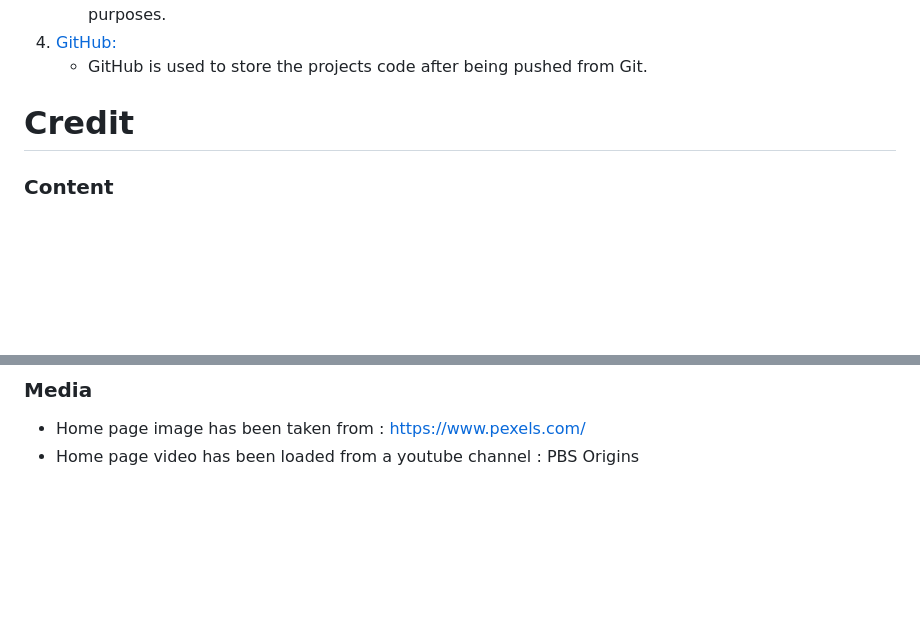
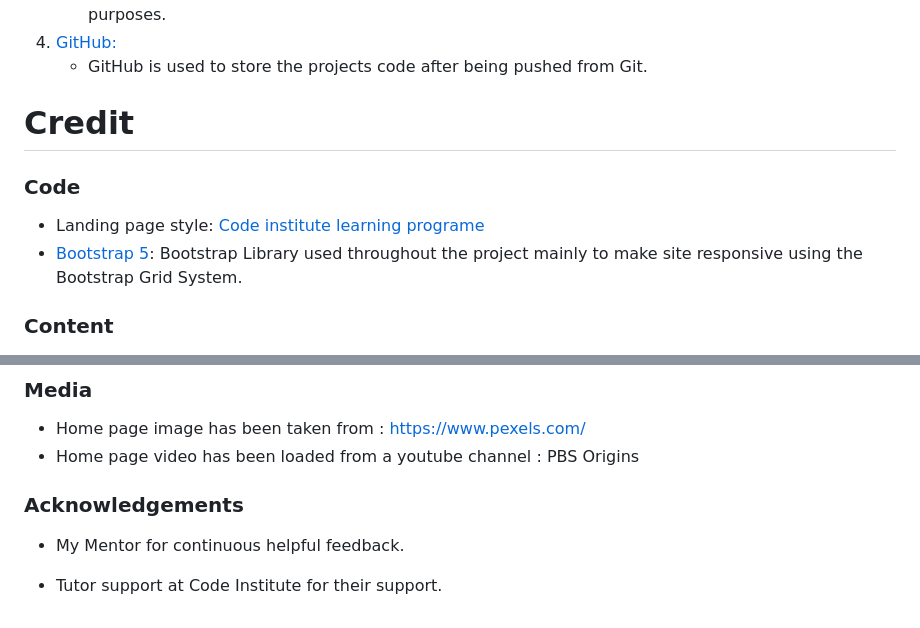
Before and after one commit to Nazek-Altayeb/kush-library, a Markdown page: README.md, 2 parts joined by grey strips. GitHub-like rendering; blank space fills up the shorter version.

```diff
--- a/README.md
+++ b/README.md
@@ -126,6 +126,10 @@ The project was deployed to GitHub Pages using the following steps...
     - GitHub is used to store the projects code after being pushed from Git.
 
 # Credit
+### Code
+- Landing page style:  [Code institute learning programe](https://learn.codeinstitute.net/courses/course-v1:CodeInstitute+LR101+2021_T1/courseware/4a07c57382724cfda5834497317f24d5/6fd29d155c3b42248ff57bae32978a4b/)
+- [Bootstrap 5](https://getbootstrap.com/docs/5.2/getting-started/introduction/): Bootstrap Library used throughout the project mainly to make site responsive using the Bootstrap Grid System.
+
 ###  Content
   - The content (books images and brief summary) in the Gallery page have been taken from the following links:
     1.   https://www.thalia.de/
@@ -140,3 +144,9 @@ The project was deployed to GitHub Pages using the following steps...
 
  - Home page image has been taken from :  https://www.pexels.com/
  - Home page video has been loaded from a youtube channel : PBS Origins
+
+### Acknowledgements
+
+-   My Mentor for continuous helpful feedback.
+
+-   Tutor support at Code Institute for their support.
```
